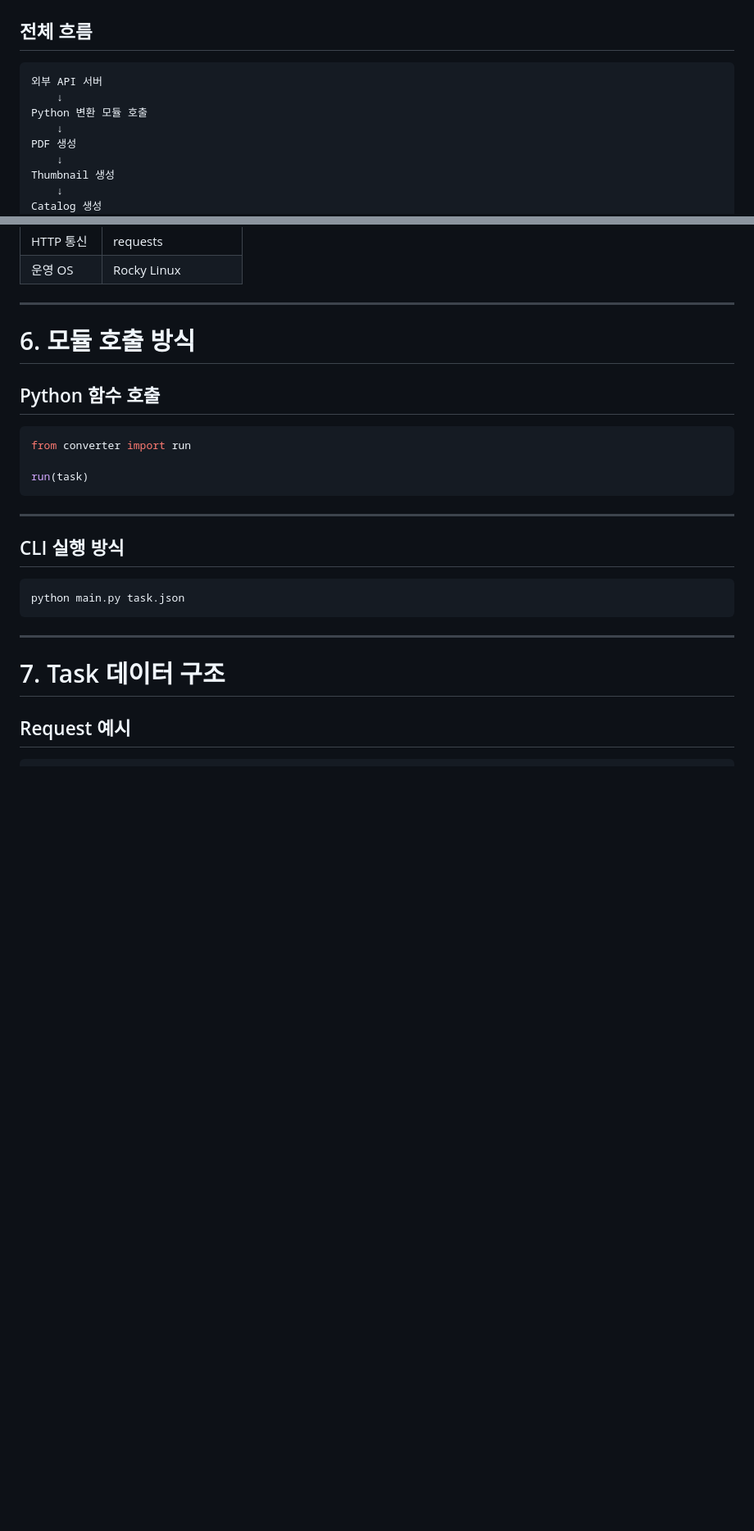
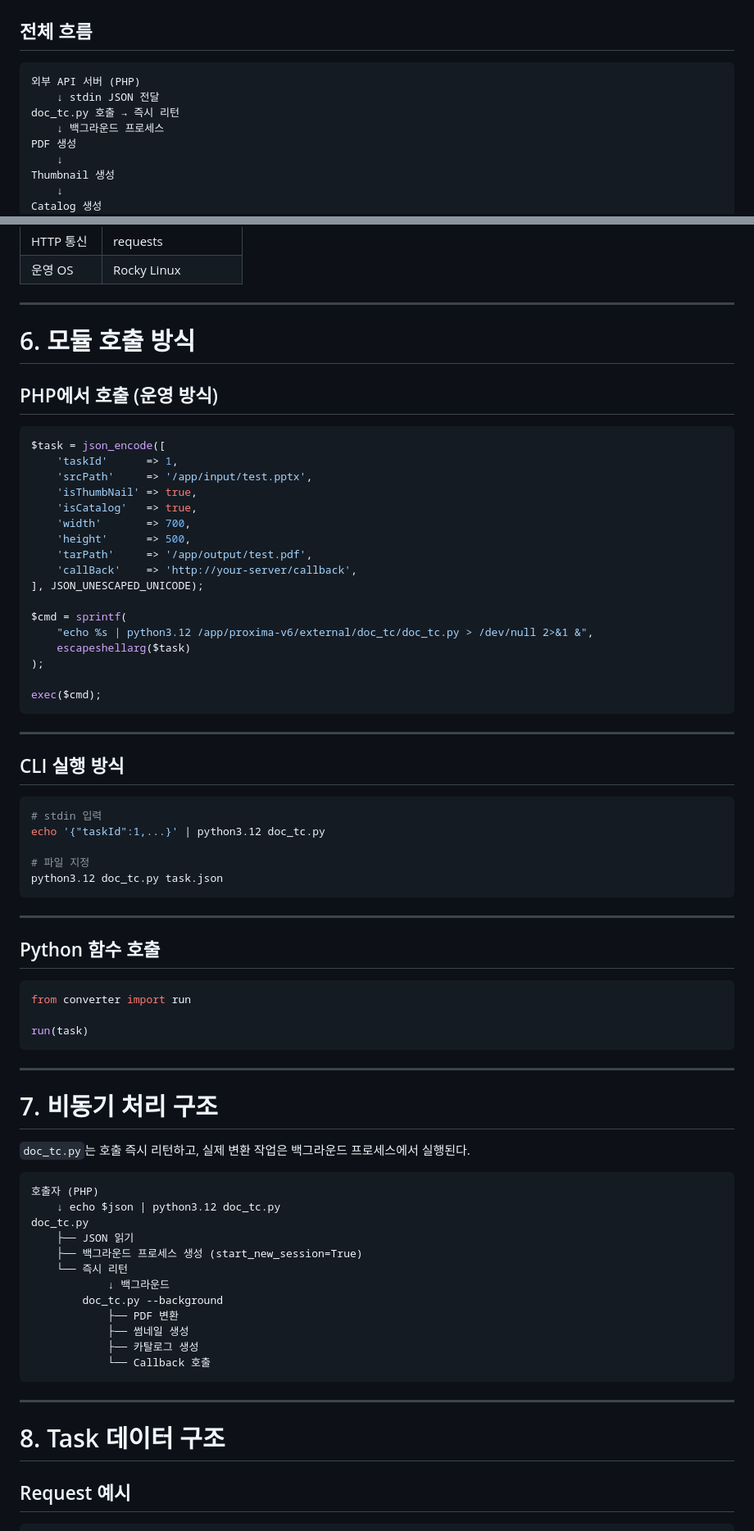
Before and after one commit to skc-gemiso/doc_tc, a Markdown page: docs/task.md, 2 parts joined by grey strips. Shown at 82% size. Drawn GitHub-style; blank space fills up the shorter version.

````diff
--- a/docs/task.md
+++ b/docs/task.md
@@ -65,10 +65,10 @@ Python 기반 문서 변환 모듈이 호출되어 다음 작업을 수행한다
 ## 전체 흐름
 
 ```text
-외부 API 서버
-    ↓
-Python 변환 모듈 호출
-    ↓
+외부 API 서버 (PHP)
+    ↓ stdin JSON 전달
+doc_tc.py 호출 → 즉시 리턴
+    ↓ 백그라운드 프로세스
 PDF 생성
     ↓
 Thumbnail 생성
@@ -95,6 +95,42 @@ Callback URL 호출
 
 # 6. 모듈 호출 방식
 
+## PHP에서 호출 (운영 방식)
+
+```php
+$task = json_encode([
+    'taskId'      => 1,
+    'srcPath'     => '/app/input/test.pptx',
+    'isThumbNail' => true,
+    'isCatalog'   => true,
+    'width'       => 700,
+    'height'      => 500,
+    'tarPath'     => '/app/output/test.pdf',
+    'callBack'    => 'http://your-server/callback',
+], JSON_UNESCAPED_UNICODE);
+
+$cmd = sprintf(
+    "echo %s | python3.12 /app/proxima-v6/external/doc_tc/doc_tc.py > /dev/null 2>&1 &",
+    escapeshellarg($task)
+);
+
+exec($cmd);
+```
+
+---
+
+## CLI 실행 방식
+
+```bash
+# stdin 입력
+echo '{"taskId":1,...}' | python3.12 doc_tc.py
+
+# 파일 지정
+python3.12 doc_tc.py task.json
+```
+
+---
+
 ## Python 함수 호출
 
 ```python
@@ -105,15 +141,28 @@ run(task)
 
 ---
 
-## CLI 실행 방식
+# 7. 비동기 처리 구조
 
-```bash
-python main.py task.json
+`doc_tc.py`는 호출 즉시 리턴하고, 실제 변환 작업은 백그라운드 프로세스에서 실행된다.
+
+```text
+호출자 (PHP)
+    ↓ echo $json | python3.12 doc_tc.py
+doc_tc.py
+    ├── JSON 읽기
+    ├── 백그라운드 프로세스 생성 (start_new_session=True)
+    └── 즉시 리턴
+            ↓ 백그라운드
+        doc_tc.py --background
+            ├── PDF 변환
+            ├── 썸네일 생성
+            ├── 카탈로그 생성
+            └── Callback 호출
 ```
 
 ---
 
-# 7. Task 데이터 구조
+# 8. Task 데이터 구조
 
 ## Request 예시
 
````
Also changed, not shown: other parts of docs/task.md (+87 -46 lines).
